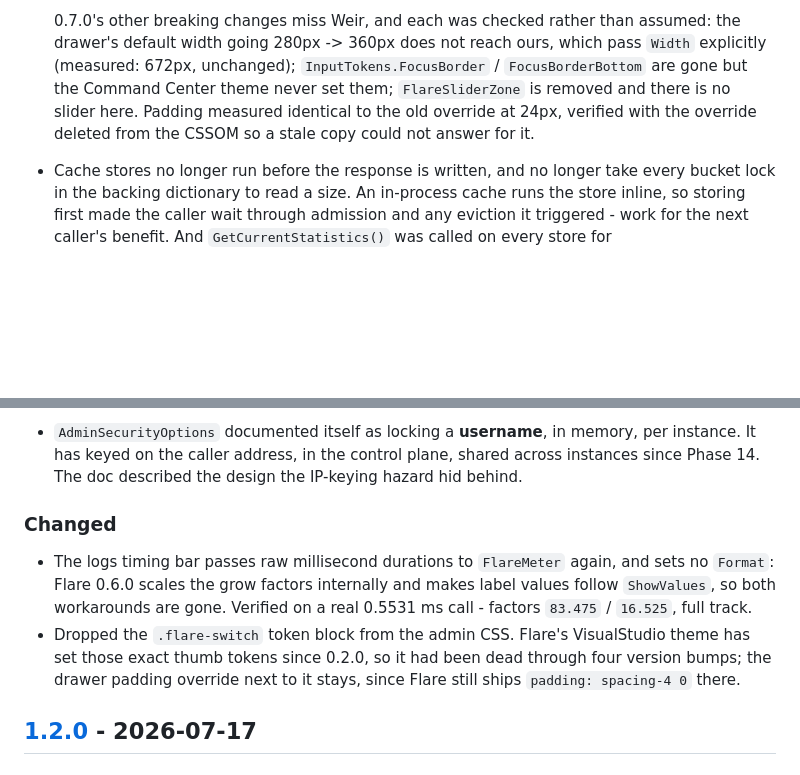
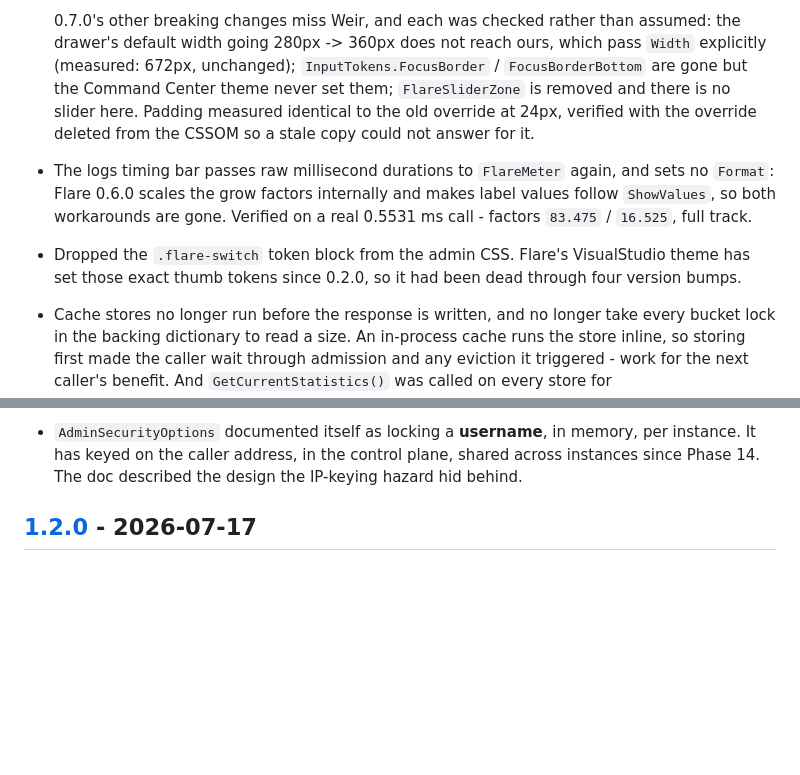
Before and after one commit to jrfrigat/Weir, a Markdown page: CHANGELOG.md, 2 parts joined by grey strips. Rendered like a GitHub page; blank space fills up the shorter version.

```diff
--- a/CHANGELOG.md
+++ b/CHANGELOG.md
@@ -53,6 +55,11 @@ All notable changes to this project are documented here. The format is based on
   set them; `FlareSliderZone` is removed and there is no slider here. Padding measured identical to the
   old override at 24px, verified with the override deleted from the CSSOM so a stale copy could not
   answer for it.
+- The logs timing bar passes raw millisecond durations to `FlareMeter` again, and sets no `Format`:
+  Flare 0.6.0 scales the grow factors internally and makes label values follow `ShowValues`, so both
+  workarounds are gone. Verified on a real 0.5531 ms call - factors `83.475` / `16.525`, full track.
+- Dropped the `.flare-switch` token block from the admin CSS. Flare's VisualStudio theme has set those
+  exact thumb tokens since 0.2.0, so it had been dead through four version bumps.
 - Cache stores no longer run before the response is written, and no longer take every bucket lock in the
   backing dictionary to read a size. An in-process cache runs the store inline, so storing first made the
   caller wait through admission and any eviction it triggered - work for the next caller's benefit. And
@@ -114,15 +121,6 @@ All notable changes to this project are documented here. The format is based on
 - `AdminSecurityOptions` documented itself as locking a **username**, in memory, per instance. It has
   keyed on the caller address, in the control plane, shared across instances since Phase 14. The doc
   described the design the IP-keying hazard hid behind.
-
-### Changed
-
-- The logs timing bar passes raw millisecond durations to `FlareMeter` again, and sets no `Format`:
-  Flare 0.6.0 scales the grow factors internally and makes label values follow `ShowValues`, so both
-  workarounds are gone. Verified on a real 0.5531 ms call - factors `83.475` / `16.525`, full track.
-- Dropped the `.flare-switch` token block from the admin CSS. Flare's VisualStudio theme has set those
-  exact thumb tokens since 0.2.0, so it had been dead through four version bumps; the drawer padding
-  override next to it stays, since Flare still ships `padding: spacing-4 0` there.
 
 ## [1.2.0] - 2026-07-17
 
```
Also changed, not shown: other parts of CHANGELOG.md (+4 -1 lines), CHANGELOG.ru.md (+10 -11 lines).
